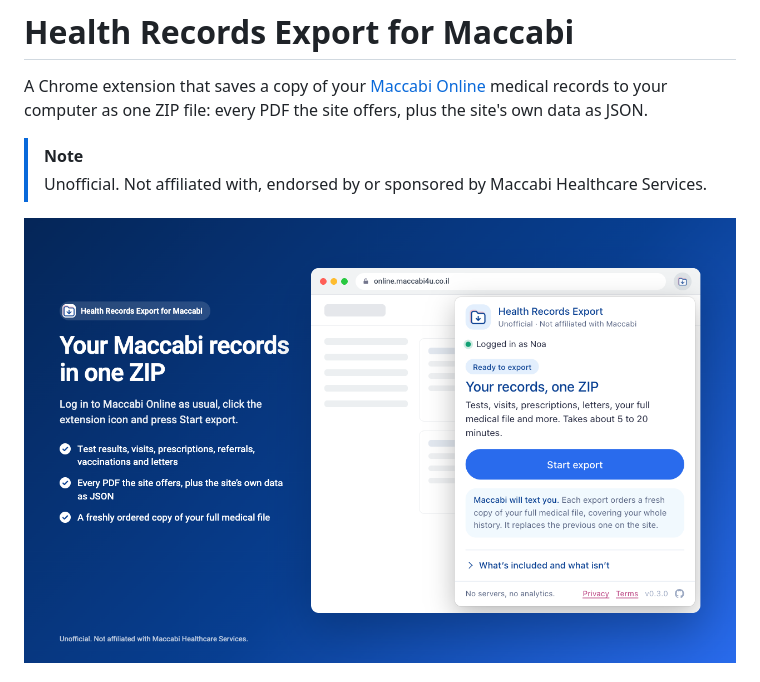
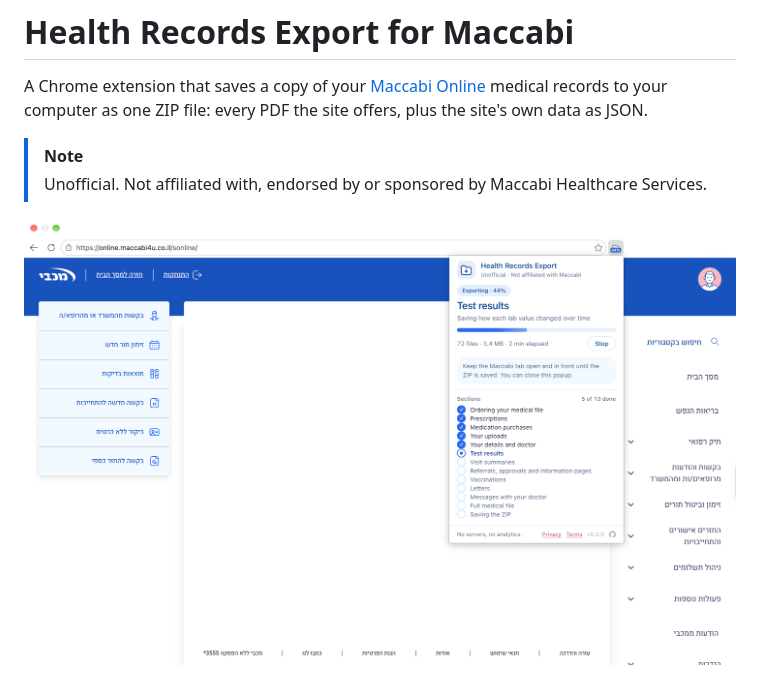
Before and after one commit to RoniRachmani/health-records-export-for-maccabi, a Markdown page: README.md, the part around the change. GitHub-like rendering; pictures changed too: docs/screenshot-running.png (added).

```diff
--- a/README.md
+++ b/README.md
@@ -7,7 +7,7 @@ to your computer as one ZIP file: every PDF the site offers, plus the site's own
 > Unofficial. Not affiliated with, endorsed by or sponsored by Maccabi Healthcare Services.
 
 <p align="center">
-  <img src="store/screenshot-1-start.png" alt="The extension's popup on Maccabi Online, ready to start an export" width="720">
+  <img src="docs/screenshot-running.png" alt="The extension's popup on Maccabi Online, partway through an export" width="720">
 </p>
 
 <p align="center">
```
Also changed, not shown: CLAUDE.md (+5 -1 lines).
